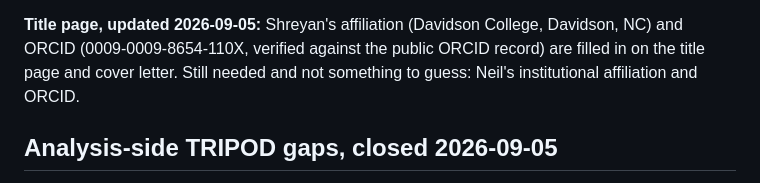
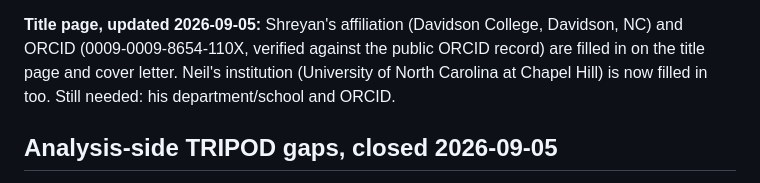
Before and after one commit to NeilP211/nhanes-ieee, a Markdown page: CO_AUTHOR_START_HERE.md, the part around the change. GitHub-like rendering.

```diff
--- a/CO_AUTHOR_START_HERE.md
+++ b/CO_AUTHOR_START_HERE.md
@@ -268,8 +268,8 @@ to confirm or correct, not presented as unchangeable:
 **Title page, updated 2026-09-05:** Shreyan's affiliation (Davidson
 College, Davidson, NC) and ORCID (0009-0009-8654-110X, verified against
 the public ORCID record) are filled in on the title page and cover letter.
-Still needed and not something to guess: Neil's institutional affiliation
-and ORCID.
+Neil's institution (University of North Carolina at Chapel Hill) is now
+filled in too. Still needed: his department/school and ORCID.
 
 ## Analysis-side TRIPOD gaps, closed 2026-09-05
 
```
Also changed, not shown: MANUSCRIPT_DRAFT.md (+3 -3 lines).
